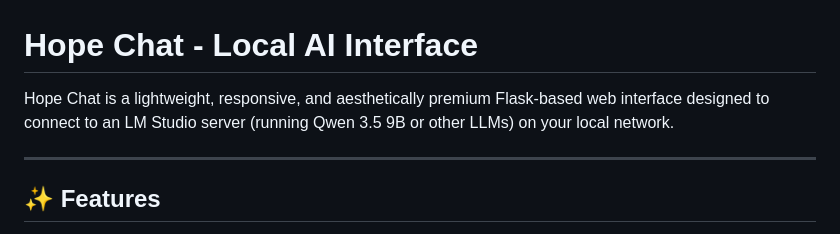
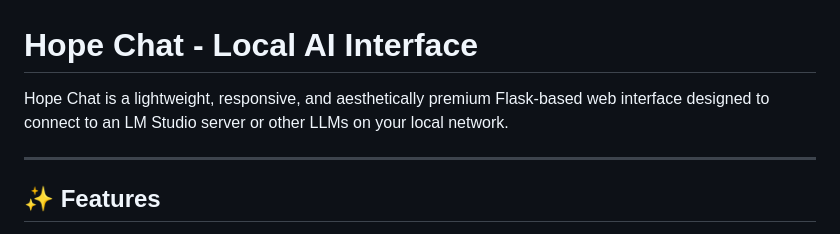
Before and after one commit to Hopewalk/local-chat-project, a Markdown page: README.md, the part around the change. Rendered like a GitHub page.

Commit message:
docs: fix readme

```diff
--- a/README.md
+++ b/README.md
@@ -1,6 +1,6 @@
 # Hope Chat - Local AI Interface
 
-Hope Chat is a lightweight, responsive, and aesthetically premium Flask-based web interface designed to connect to an LM Studio server (running Qwen 3.5 9B or other LLMs) on your local network.
+Hope Chat is a lightweight, responsive, and aesthetically premium Flask-based web interface designed to connect to an LM Studio server or other LLMs on your local network.
 
 ---
 
```
